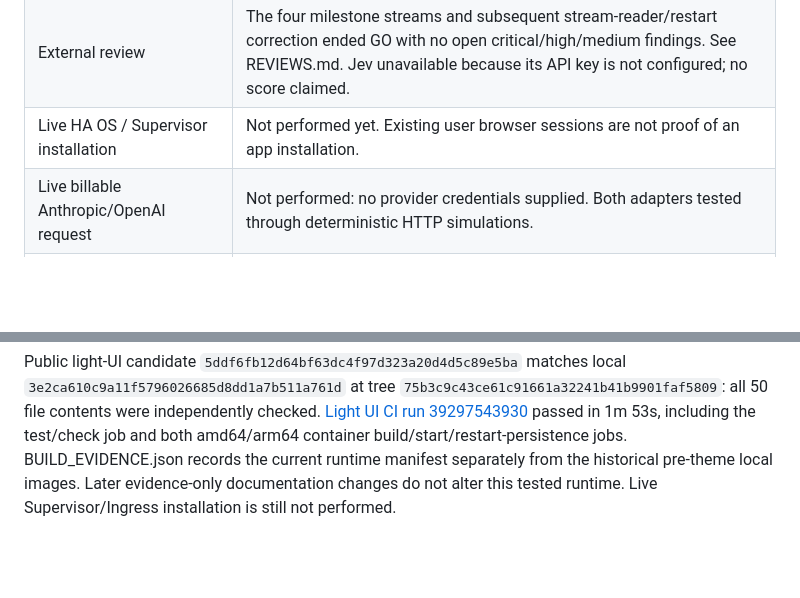
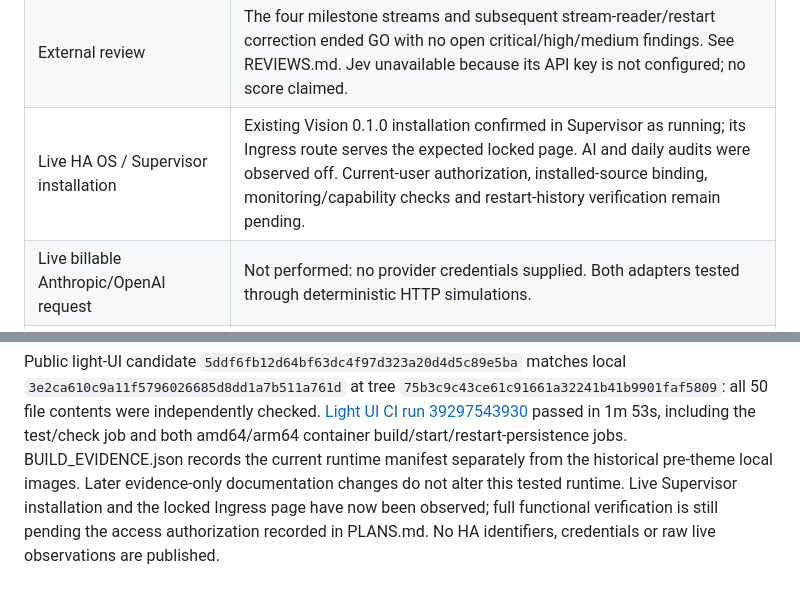
Before and after one commit to Patrick1610/vision-homeassistant, a Markdown page: docs/VALIDATION.md, 2 parts joined by grey strips. GitHub-like rendering; blank space fills up the shorter version.

Commit message:
Record the observed Supervisor installation and remaining access gate

```diff
--- a/docs/VALIDATION.md
+++ b/docs/VALIDATION.md
@@ -13,7 +13,7 @@ Do not interpret component tests as live Home Assistant installation approval.
 | Browser | Synthetic inventory/detail rendering and saving an exception verified through real browser interaction. 390 px and 1280 px viewports: document widths match, no page overflow or browser console errors. |
 | Upstream trace semantics | Six normalized cases from HA 2026.10.2 official fixtures/assertions, plus mode-block tests. Source downloaded and independently compared byte-for-byte with Git objects at `8d7fd8b68677c2585be36ec86043308f403875b8`. |
 | External review | The four milestone streams and subsequent stream-reader/restart correction ended GO with no open critical/high/medium findings. See REVIEWS.md. Jev unavailable because its API key is not configured; no score claimed. |
-| Live HA OS / Supervisor installation | Not performed yet. Existing user browser sessions are not proof of an app installation. |
+| Live HA OS / Supervisor installation | Existing Vision 0.1.0 installation confirmed in Supervisor as running; its Ingress route serves the expected locked page. AI and daily audits were observed off. Current-user authorization, installed-source binding, monitoring/capability checks and restart-history verification remain pending. |
 | Live billable Anthropic/OpenAI request | Not performed: no provider credentials supplied. Both adapters tested through deterministic HTTP simulations. |
 | GitHub source publication | All 50 tracked files uploaded through GitHub's web interface. Anonymous readback confirms identical content and Git trees. No CLI authentication was used for publication. |
 | GitHub CI | [Run 39294357509](https://github.com/Patrick1610/vision-homeassistant/actions/runs/39294357509) passed in 1m 57s: tests/lint/format/JS/publication scan plus build/start/restart-persistence on amd64 and arm64. First run exposed a test-only absolute-path exclusion bug; a repository-relative exclusion fixes it. |
@@ -83,4 +83,6 @@ passed in 1m 53s, including the test/check job and both amd64/arm64 container
 build/start/restart-persistence jobs. BUILD_EVIDENCE.json records the current
 runtime manifest separately from the historical pre-theme local images. Later
 evidence-only documentation changes do not alter this tested runtime. Live
-Supervisor/Ingress installation is still not performed.
+Supervisor installation and the locked Ingress page have now been observed;
+full functional verification is still pending the access authorization recorded
+in PLANS.md. No HA identifiers, credentials or raw live observations are published.
```
